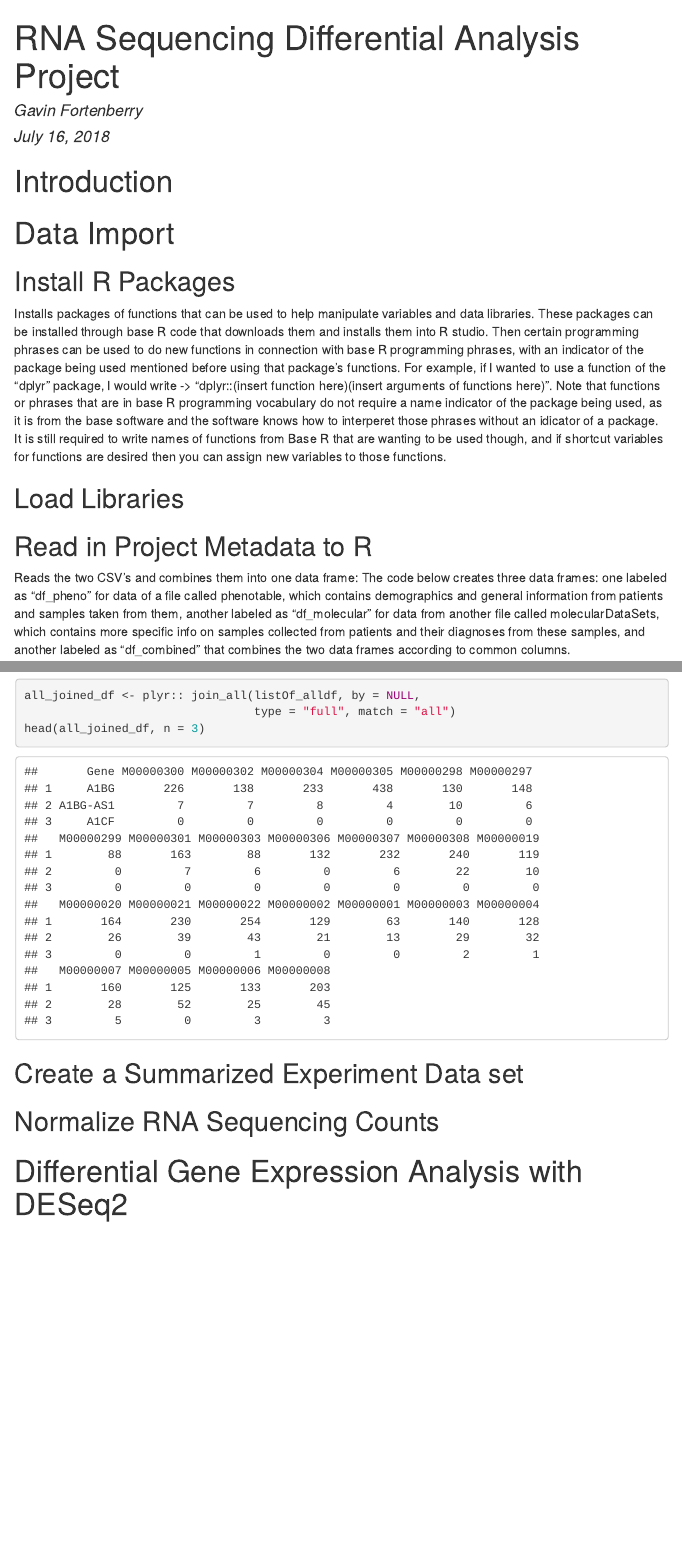
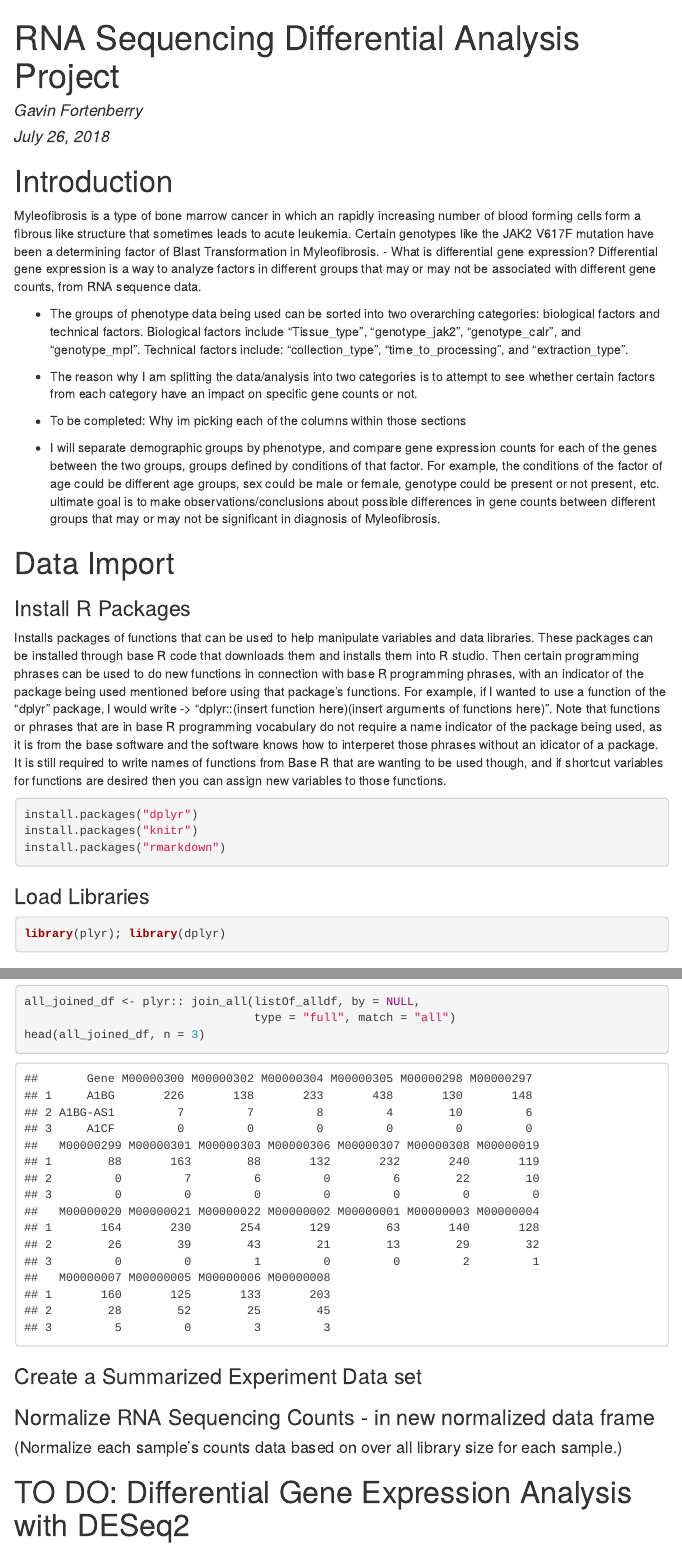
Before and after one commit to FredHutch/bioDS-bootcamp, an R Markdown document (ProjectFiles/RNASeqProj.Rmd): the page in a window 1100 px wide, from its top, and a second part further down, joined at a grey line. The pictures show the output file ProjectFiles/RNASeqProj.html that the author committed with the source, opened offline; menus at the side of the page are left out.

Commit message:
intro edits and formatting edits 1
added intro and edited formatting for knit

````diff
--- a/ProjectFiles/RNASeqProj.Rmd
+++ b/ProjectFiles/RNASeqProj.Rmd
@@ -1,6 +1,6 @@
 ---
 title: "RNA Sequencing Differential Analysis Project"
 author: "Gavin Fortenberry"
-date: "July 16, 2018"
+date: "July 26, 2018"
 output:
   html_document:
@@ -9,10 +13,27 @@
 ---
 # Introduction
+Myleofibrosis is a type of bone marrow cancer in which an rapidly increasing number of blood forming cells form a fibrous like structure that sometimes leads to acute leukemia.
+Certain genotypes like the JAK2 V617F mutation have been a determining factor of Blast Transformation in Myleofibrosis.
+- What is differential gene expression?
+ Differential gene expression is a way to analyze factors in different groups that may or may not be associated with different gene counts, from RNA sequence data.
+
+- The groups of phenotype data being used can be sorted into two overarching categories: biological factors and technical factors.
+Biological factors include "Tissue_type", "genotype_jak2", "genotype_calr", and "genotype_mpl".
+Technical factors include: "collection_type", "time_to_processing", and "extraction_type".
+
+- The reason why I am splitting the data/analysis into two categories is to attempt to see whether certain factors from each category have an impact on specific gene counts or not.
+
+- To be completed: Why im picking each of the columns within those sections
+
+- I will separate demographic groups by phenotype, and compare gene expression counts for each of the genes between the
+two groups, groups defined by conditions of that factor. For example, the conditions of the factor of age could be different age groups, sex could be male or female, genotype could be present or not present, etc.
+ultimate goal is to make observations/conclusions about possible differences in gene counts between different groups that may or may not be significant in diagnosis of Myleofibrosis.
 
 # Data Import
-## Install R Packages
+### Install R Packages
 Installs packages of functions that can be used to help manipulate variables and data libraries. These packages can be installed through base R code that downloads them and installs them into R studio. Then certain programming phrases can be used to do new functions in connection with base R programming phrases, with an indicator of the package being used mentioned before using that package's functions. For example, if I wanted to use a function of the "dplyr" package, I would write -> "dplyr::(insert function here)(insert arguments of functions here)". Note that functions or phrases that are in base R programming vocabulary do not require a name indicator of the package being used, as it is from the base software and the software knows how to interperet those phrases without an idicator of a package. It is still required to write names of functions from Base R that are wanting to be used though, and if shortcut variables for functions are desired then you can assign new variables to those functions.
-```{r Install Packages, eval=FALSE, message=FALSE, warning=FALSE, include=FALSE}
+
+```{r Install Packages, eval=FALSE, message=FALSE, warning=FALSE, include=TRUE}
 install.packages("dplyr")
 install.packages("knitr")
 install.packages("rmarkdown")
@@ -20,11 +40,11 @@
 ```
-## Load Libraries
+### Load Libraries
 
-```{r Load Libraries, message=FALSE, warning=FALSE, include=FALSE, paged.print=FALSE}
+```{r Load Libraries, message=FALSE, warning=FALSE, include=TRUE, paged.print=FALSE}
 library(plyr); library(dplyr)
 ```
 
-## Read in Project Metadata to R
+### Read in Project Metadata to R
 Reads the two CSV's and combines them into one data frame:
 The code below creates three data frames: one labeled as "df_pheno" for data of a  file called phenotable, which contains demographics and general information from patients and samples taken from them, another labeled as "df_molecular" for data from another file called molecularDataSets, which contains more specific info on samples collected from patients and their diagnoses from these samples, and another labeled as "df_combined" that combines the two data frames according to common columns.
 
@@ -113,11 +133,16 @@
 head(all_joined_df, n = 3)
 ```
 
-## Create a Summarized Experiment Data set
+### Create a Summarized Experiment Data set
 
-## Normalize RNA Sequencing Counts
+```{r eval=FALSE, include=FALSE}
+#dplyr:: group_by(all_joined_df, "Gene", "molecular_id")
+#dplyr:: group_by(df_combined, "sex", "molecular_id")
+```
 
-# Differential Gene Expression Analysis with DESeq2
 
-## Install Bioconductor, the DESeq2 Package and ggplot2
+### Normalize RNA Sequencing Counts - in new normalized data frame
+####(Normalize each sample's counts data based on over all library size for each sample.)
 
+
+# TO DO: Differential Gene Expression Analysis with DESeq2
````
Also changed, not shown: ProjectFiles/RNASeqProj.html, ProjectFiles/RNASeqProj.pdf (added), ProjectFiles/RNASeqProj.Rmd (21 more changed lines), 1 other file.
